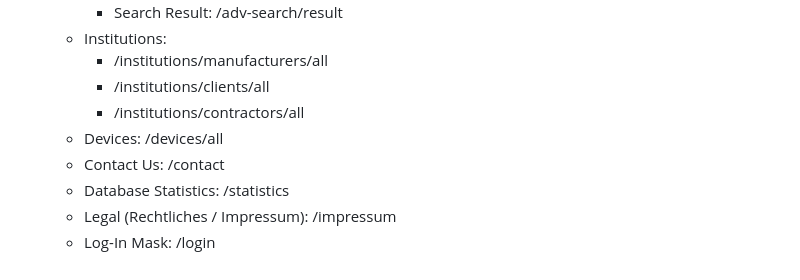
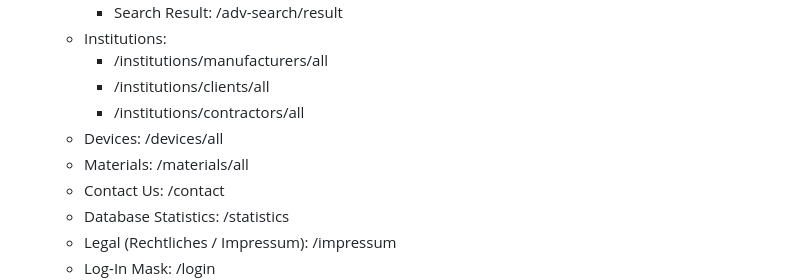
Before and after one commit to McNamara84/ladis, a Markdown page: README.md, the part around the change. GitHub-like rendering.

Commit message:
Add materials route to sitemap in README
Included the /materials/all route under the sitemap section to document the materials endpoint for better visibility and navigation.

```diff
--- a/README.md
+++ b/README.md
@@ -36,6 +36,7 @@ We are developing our own information system as part of the P11 laboratory. A sp
       - /institutions/clients/all
       - /institutions/contractors/all
     - Devices: /devices/all
+    - Materials: /materials/all
     - Contact Us: /contact
     - Database Statistics: /statistics
     - Legal (Rechtliches / Impressum): /impressum
```
